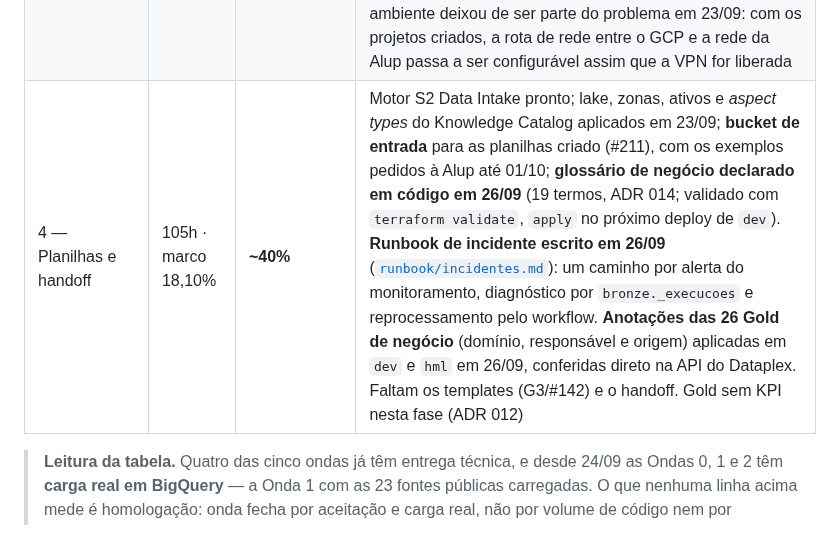
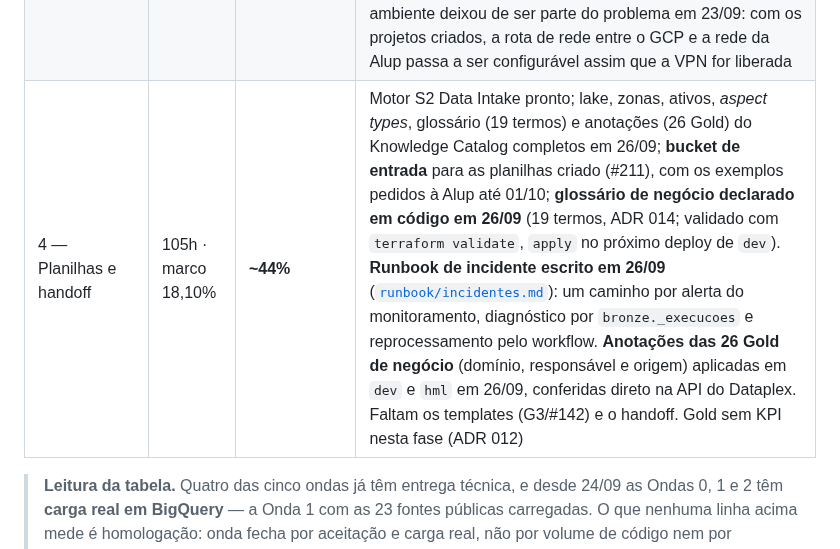
Before and after one commit to nessenergy/Alupdatalake, a Markdown page: docs/status.md, the part around the change. Drawn GitHub-style.

Commit message:
docs(status): atualiza o percentual da onda 4 apos o catalogo completo (#281)
De ~40%% para ~44%%, calculado a partir de painel/marcos.toml agora que o
item 4.3 (Knowledge Catalog) fecha em 100%%.

```diff
--- a/docs/status.md
+++ b/docs/status.md
@@ -398,7 +398,7 @@ de tempo, quantidade de cartões ou PRs.
 | 1 — Mercado base | 120h · marco 20,69% | **escopo original 100%; as 23 fontes públicas carregadas** | As 23 entidades públicas estão escritas e agendadas em `dev`, e **todas carregaram com `SUCESSO` em 24/09** pelo workflow `Executar ingestão` (#221), zero inválidas — de `bcb_cambio_ptax` (3 linhas) a `ons_geracao_usina` (693.120), cerca de 1,6 milhão de linhas ao todo. A primeira carga revelou dois defeitos, corrigidos no mesmo dia: o BCB mudou de formato (#215) e o `NUMERIC` recusava float do ONS (#223). Um terceiro apareceu na sequência: `ccee_geracao_usina` terminou em `SUCESSO` com zero linhas — a janela de 40 dias não alcançava a defasagem de publicação da CCEE, de cerca de dois meses (em 24/09 o mais recente era 202607) — corrigida para 100 dias (#229), com uma carga de janela explícita de julho/2026 disparada para a evidência do dossiê. Depois vêm a Gold com linha e a janela em `hml`. Dossiê junto com o da Onda 0, em **29–30/09**, aceite conjunto em **~01/10**, antes do prazo de 16/10 — novo alvo do [plano de aceleração](planos/2026-09-24-aceleracao-do-faturamento.md). A conciliação das 27 entidades com as **13 fontes** e as 120h continua pendente |
 | 2 — APIs credenciadas | 110h · marco 18,97% | **~50% escrito; um produto em carga real** | A previsão de ENA do TempoOK carrega em `dev` desde 24/09 (4 arquivos por dia). Hubspot e BBCE têm os 7 componentes e esperam credencial; **saíram do agendamento de `dev` em 24/09** (#220), com os jobs mantidos. O boletim do TempoOK segue sem acervo (#129). O destino das 32h do item 2.1 será pedido à Alup em **30/09**. Dossiê em **23/10** se Hubspot e BBCE chegarem até 12/10. Esse indicador não representa horas realizadas nem percentual de homologação |
 | 3 — Sistemas internos | 155h · marco 26,72% | **~6%** | Caminho de banco pronto (ADR 008: Oracle, MySQL e SQL Server, drivers puro-Python, testado sem rede) e, desde 23/09, a **orquestração do item 3.5 entregue** (peso estimado de 10h de 155h): o fluxo do Cloud Workflows existe em `infra/modules/orquestracao` e não cria recurso enquanto a cadeia estiver vazia. **Nenhuma fonte iniciada** — bloqueadas por VPN e credencial (A7, **bloqueante, não atrasado**: o contrato dá até 16/11; a pauta pediu 09/11). O ambiente deixou de ser parte do problema em 23/09: com os projetos criados, a rota de rede entre o GCP e a rede da Alup passa a ser configurável assim que a VPN for liberada |
-| 4 — Planilhas e handoff | 105h · marco 18,10% | **~40%** | Motor S2 Data Intake pronto; lake, zonas, ativos e *aspect types* do Knowledge Catalog aplicados em 23/09; **bucket de entrada** para as planilhas criado (#211), com os exemplos pedidos à Alup até 01/10; **glossário de negócio declarado em código em 26/09** (19 termos, ADR 014; validado com `terraform validate`, `apply` no próximo deploy de `dev`). **Runbook de incidente escrito em 26/09** ([`runbook/incidentes.md`](runbook/incidentes.md)): um caminho por alerta do monitoramento, diagnóstico por `bronze._execucoes` e reprocessamento pelo workflow. **Anotações das 26 Gold de negócio** (domínio, responsável e origem) aplicadas em `dev` e `hml` em 26/09, conferidas direto na API do Dataplex. Faltam os templates (G3/#142) e o handoff. Gold sem KPI nesta fase (ADR 012) |
+| 4 — Planilhas e handoff | 105h · marco 18,10% | **~44%** | Motor S2 Data Intake pronto; lake, zonas, ativos, *aspect types*, glossário (19 termos) e anotações (26 Gold) do Knowledge Catalog completos em 26/09; **bucket de entrada** para as planilhas criado (#211), com os exemplos pedidos à Alup até 01/10; **glossário de negócio declarado em código em 26/09** (19 termos, ADR 014; validado com `terraform validate`, `apply` no próximo deploy de `dev`). **Runbook de incidente escrito em 26/09** ([`runbook/incidentes.md`](runbook/incidentes.md)): um caminho por alerta do monitoramento, diagnóstico por `bronze._execucoes` e reprocessamento pelo workflow. **Anotações das 26 Gold de negócio** (domínio, responsável e origem) aplicadas em `dev` e `hml` em 26/09, conferidas direto na API do Dataplex. Faltam os templates (G3/#142) e o handoff. Gold sem KPI nesta fase (ADR 012) |
 
 > **Leitura da tabela.** Quatro das cinco ondas já têm entrega técnica, e
 > desde 24/09 as Ondas 0, 1 e 2 têm **carga real em BigQuery** — a Onda 1 com
```
